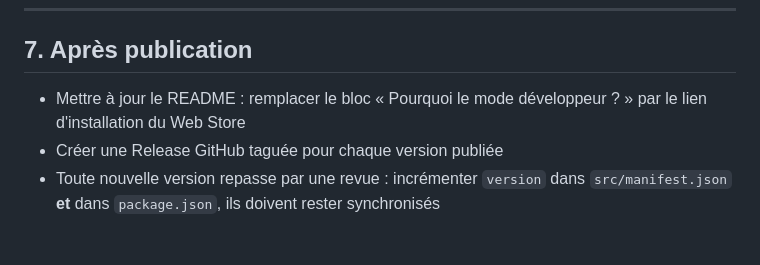
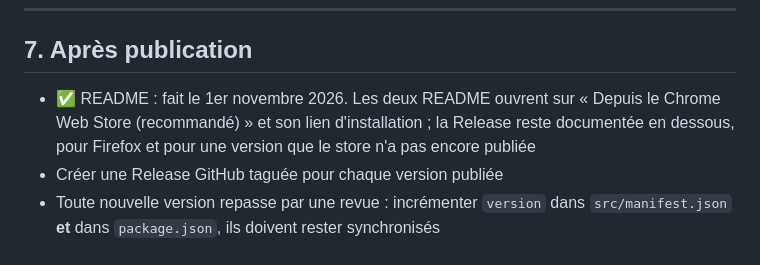
Before and after one commit to cpu-alt/RoNote, a Markdown page: docs/publication-web-store.md, the part around the change. Drawn GitHub-style.

```diff
--- a/docs/publication-web-store.md
+++ b/docs/publication-web-store.md
@@ -235,8 +235,10 @@ retombe aussi sur les utilisateurs. C'est la raison principale de commencer en
 
 ## 7. Après publication
 
-- Mettre à jour le README : remplacer le bloc « Pourquoi le mode développeur ? » par
-  le lien d'installation du Web Store
+- ✅ README : fait le 1er novembre 2026. Les deux README ouvrent sur « Depuis le
+  Chrome Web Store (recommandé) » et son lien d'installation ; la Release reste
+  documentée en dessous, pour Firefox et pour une version que le store n'a pas
+  encore publiée
 - Créer une Release GitHub taguée pour chaque version publiée
 - Toute nouvelle version repasse par une revue : incrémenter `version` dans
   `src/manifest.json` **et** dans `package.json`, ils doivent rester synchronisés
```
Also changed, not shown: README.fr.md (+20 -9 lines), README.md (+17 -7 lines).
